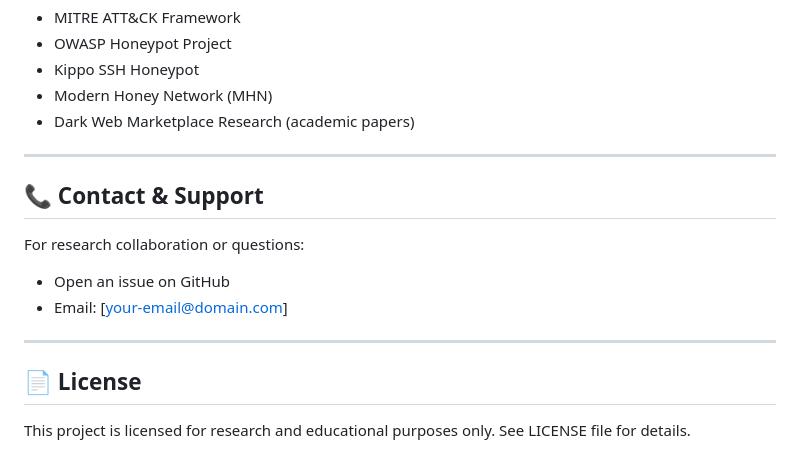
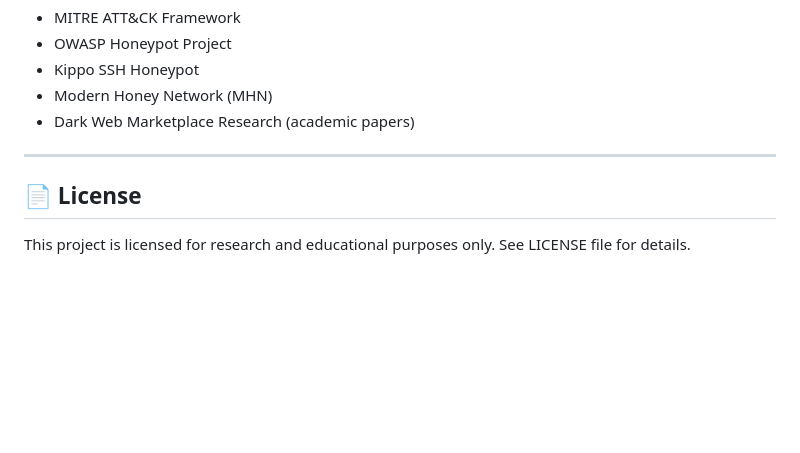
Before and after one commit to jaypark722/The-Cryptic-Vault, a Markdown page: readme.md, the part around the change. Rendered like a GitHub page; blank space fills up the shorter version.

Commit message:
The Cryptic Vault v4 - Readme v2

```diff
--- a/readme.md
+++ b/readme.md
@@ -403,14 +403,6 @@ This is a research project. Contributions that enhance the honeypot's realism, l
 
 ---
 
-## 📞 Contact & Support
-
-For research collaboration or questions:
-- Open an issue on GitHub
-- Email: [your-email@domain.com]
-
----
-
 ## 📄 License
 
 This project is licensed for research and educational purposes only. See LICENSE file for details.
```
